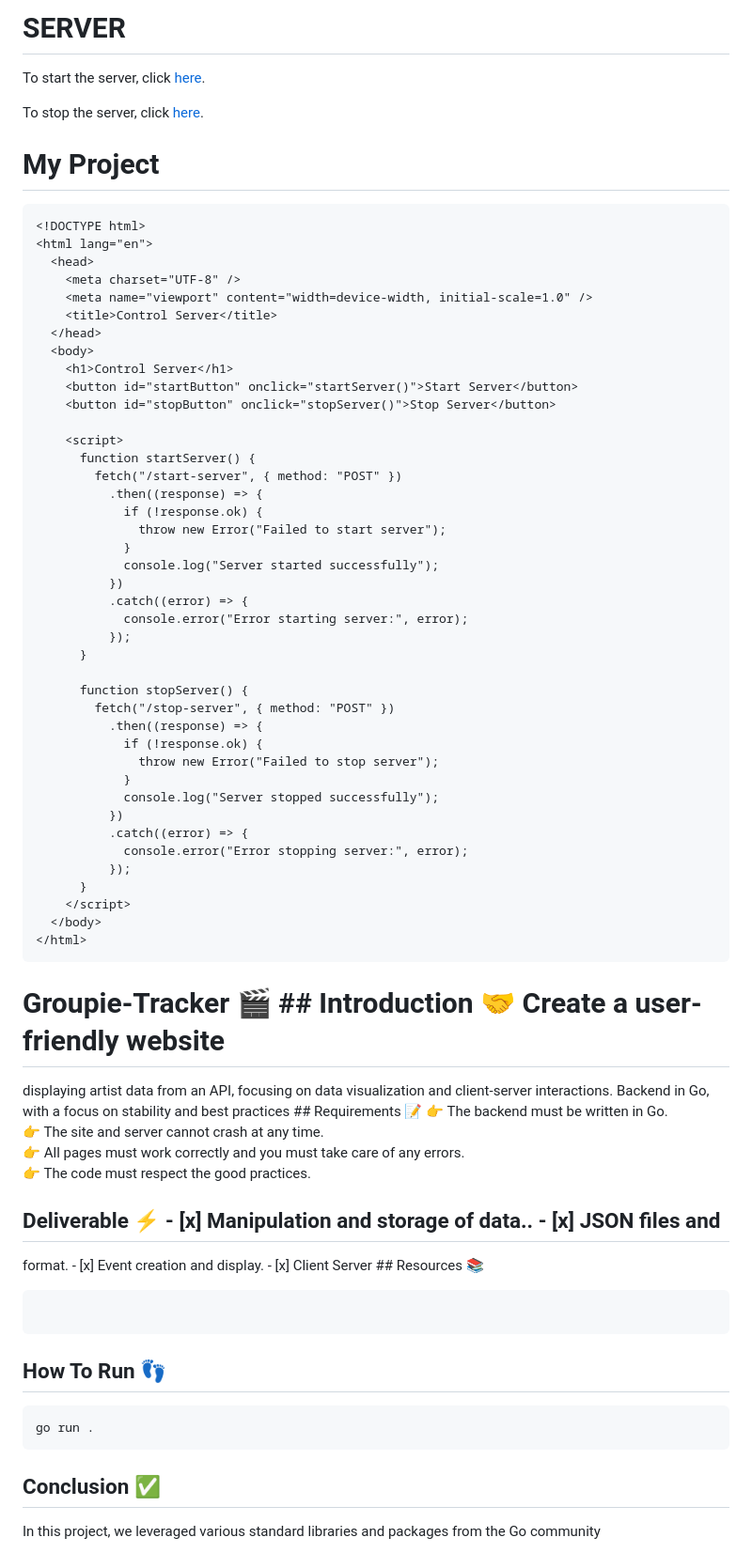
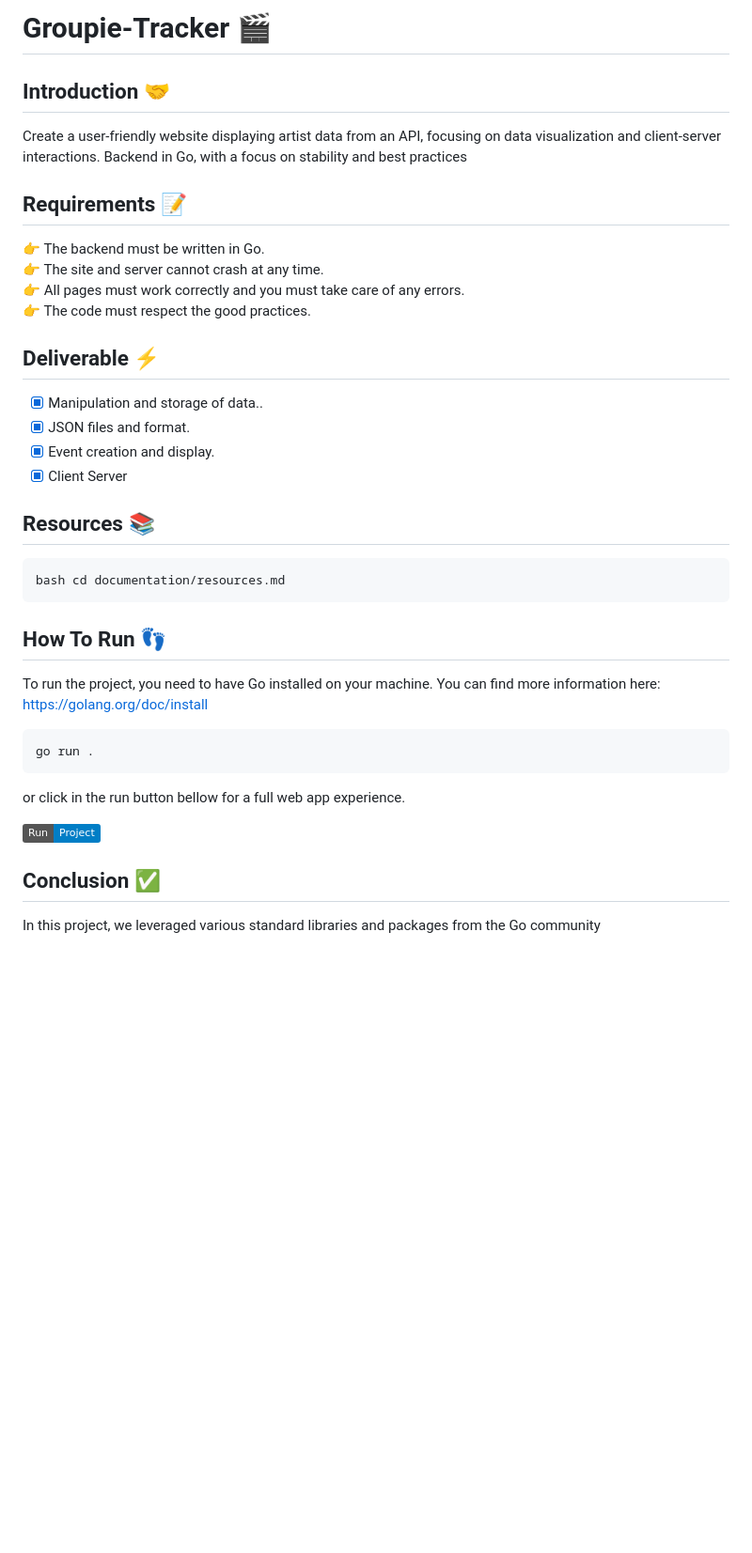
Before and after one commit to Pinkish-Warrior/Groupie-Tracker, a Markdown page: README.md, the part around the change printed below. Shown: that part at 94% size. Drawn GitHub-style; badges without logos; blank space fills up the shorter version.

````diff
--- a/README.md
+++ b/README.md
@@ -4,78 +2,43 @@
 
-# SERVER
+# Groupie-Tracker 🎬
 
-To start the server, click [here](#start-server).
+## Introduction 🤝
 
-To stop the server, click [here](#stop-server).
+Create a user-friendly website displaying artist data from an API, focusing on data visualization and
+client-server interactions. Backend in Go, with a focus on stability and best
+practices
 
-# My Project
+## Requirements 📝
 
-```html
-<!DOCTYPE html>
-<html lang="en">
-  <head>
-    <meta charset="UTF-8" />
-    <meta name="viewport" content="width=device-width, initial-scale=1.0" />
-    <title>Control Server</title>
-  </head>
-  <body>
-    <h1>Control Server</h1>
-    <button id="startButton" onclick="startServer()">Start Server</button>
-    <button id="stopButton" onclick="stopServer()">Stop Server</button>
-
-    <script>
-      function startServer() {
-        fetch("/start-server", { method: "POST" })
-          .then((response) => {
-            if (!response.ok) {
-              throw new Error("Failed to start server");
-            }
-            console.log("Server started successfully");
-          })
-          .catch((error) => {
-            console.error("Error starting server:", error);
-          });
-      }
-
-      function stopServer() {
-        fetch("/stop-server", { method: "POST" })
-          .then((response) => {
-            if (!response.ok) {
-              throw new Error("Failed to stop server");
-            }
-            console.log("Server stopped successfully");
-          })
-          .catch((error) => {
-            console.error("Error stopping server:", error);
-          });
-      }
-    </script>
-  </body>
-</html>
-```
-
-# Groupie-Tracker 🎬 ## Introduction 🤝 Create a user-friendly website
-
-displaying artist data from an API, focusing on data visualization and
-client-server interactions. Backend in Go, with a focus on stability and best
-practices ## Requirements 📝 👉 The backend must be written in Go. <br />
+👉 The backend must be written in Go. <br />
 👉 The site and server cannot crash at any time.<br />
 👉 All pages must work correctly and you must take care of any errors.<br />
 👉 The code must respect the good practices.<br />
 
-## Deliverable ⚡️ - [x] Manipulation and storage of data.. - [x] JSON files and
+## Deliverable ⚡️
 
-format. - [x] Event creation and display. - [x] Client Server ## Resources 📚
+- [x] Manipulation and storage of data..
+- [x] JSON files and format.
+- [x] Event creation and display.
+- [x] Client Server
 
-```bash cd documentation/resources.md
+## Resources 📚
 
+```
+bash cd documentation/resources.md
 ```
 
 ## How To Run 👣
 
+To run the project, you need to have Go installed on your machine. You can find more information here: https://golang.org/doc/install
+
 ```
 go run .
 ```
+
+or click in the run button bellow for a full web app experience.
+
+[![Run Project](https://img.shields.io/badge/Run-Project-blue)](https://groupie-tracker-1.onrender.com)
 
 ## Conclusion ✅
 
````
Also changed, not shown: other parts of README.md (+1 -3 lines).
